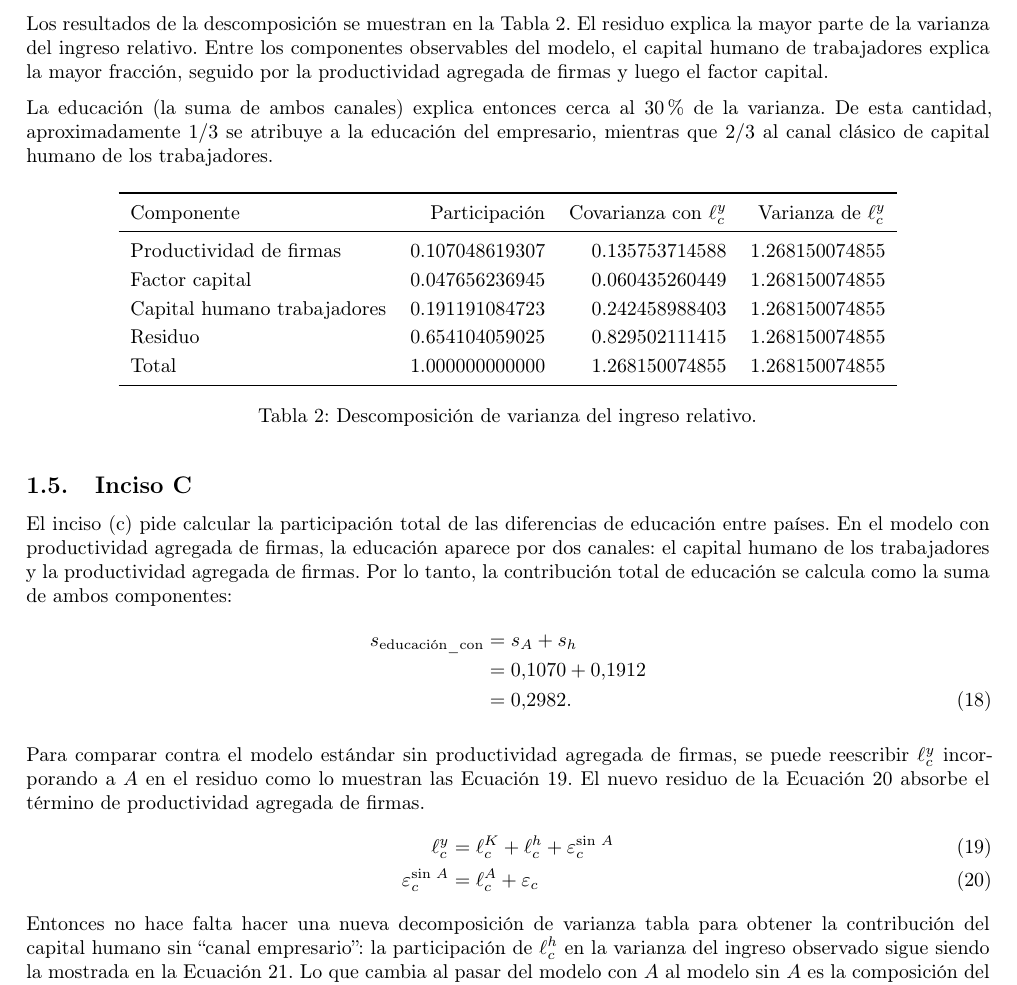
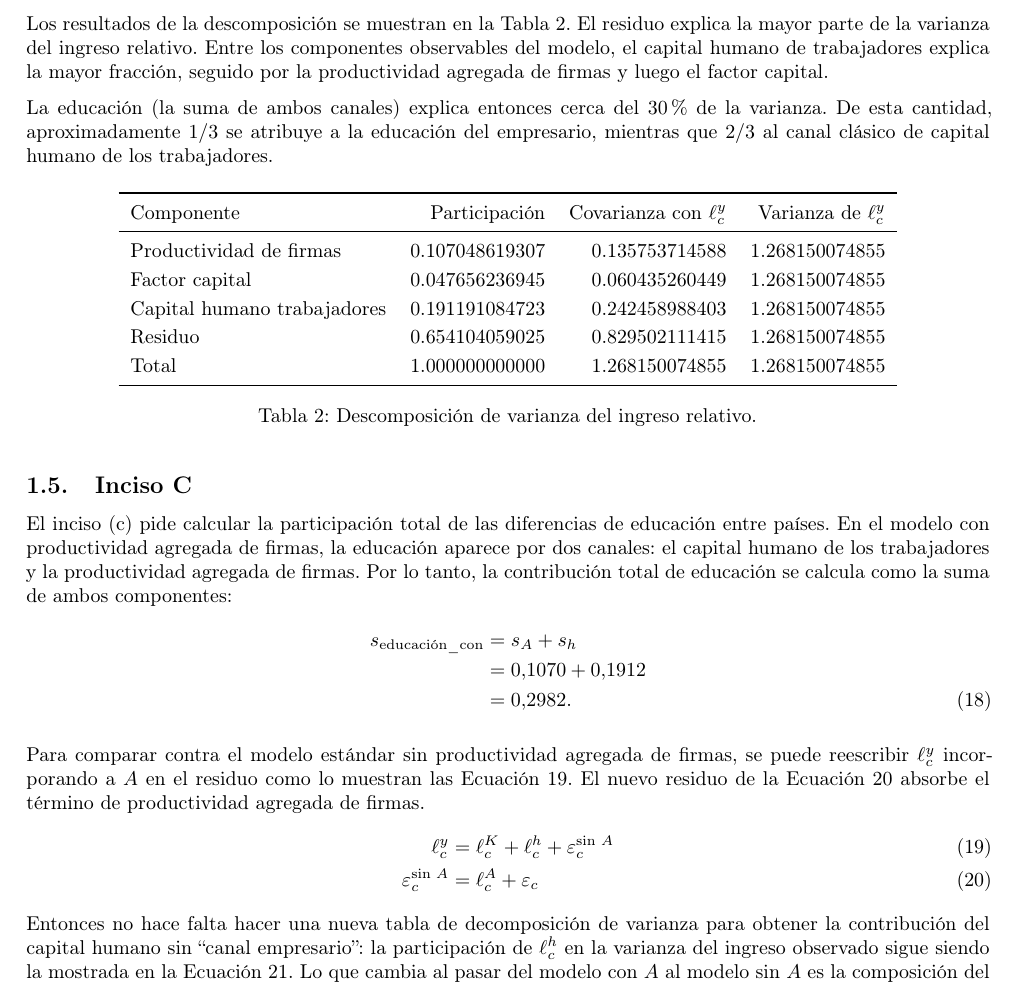
Before and after one commit to juanmalunatic/MacroDev, a LaTeX document (solved/p6/latex/main.tex, which reads solved/p6/latex/tp6_punto4.tex): part of page 5 of 5, cut so that both start at the same text. Compiled offline with pdfLaTeX.

Commit message:
Minor writing fixes

```diff
--- a/solved/p6/latex/tp6_punto4.tex
+++ b/solved/p6/latex/tp6_punto4.tex
@@ -204,7 +204,7 @@ De acuerdo a las slides de clase, se calcula la participación del componente $x
 
 Los resultados de la descomposición se muestran en la Tabla \ref{tab:p6_p4_var_decomp}. El residuo explica la mayor parte de la varianza del ingreso relativo. Entre los componentes observables del modelo, el capital humano de trabajadores explica la mayor fracción, seguido por la productividad agregada de firmas y luego el factor capital.
 
-La educación (la suma de ambos canales) explica entonces cerca al 30\% de la varianza. De esta cantidad, aproximadamente $1/3$ se atribuye a la educación del empresario, mientras que $2/3$ al canal clásico de capital humano de los trabajadores.
+La educación (la suma de ambos canales) explica entonces cerca del 30\% de la varianza. De esta cantidad, aproximadamente $1/3$ se atribuye a la educación del empresario, mientras que $2/3$ al canal clásico de capital humano de los trabajadores.
 
 \input{../code/output/unified/p6_p4_unified_item_b_variance_decomposition.tex}
 
@@ -237,7 +237,7 @@ Para comparar contra el modelo estándar sin productividad agregada de firmas, s
 	+
 	\varepsilon_c \label{eq_yellsina_a}
 \end{align}
-Entonces no hace falta hacer una nueva decomposición de varianza tabla para obtener la contribución del capital humano sin "canal empresario": la participación de $\ell^h_c$ en la varianza del ingreso observado sigue siendo la mostrada en la Ecuación \ref{eq_sincanem}. Lo que cambia al pasar del modelo con $A$ al modelo sin $A$ es la composición del residuo, no la covarianza entre capital humano e ingreso observado.
+Entonces no hace falta hacer una nueva tabla de decomposición de varianza para obtener la contribución del capital humano sin "canal empresario": la participación de $\ell^h_c$ en la varianza del ingreso observado sigue siendo la mostrada en la Ecuación \ref{eq_sincanem}. Lo que cambia al pasar del modelo con $A$ al modelo sin $A$ es la composición del residuo, no la covarianza entre capital humano e ingreso observado.
 \begin{align}
 	s_{\text{educación\_sin}}
 	=
```
